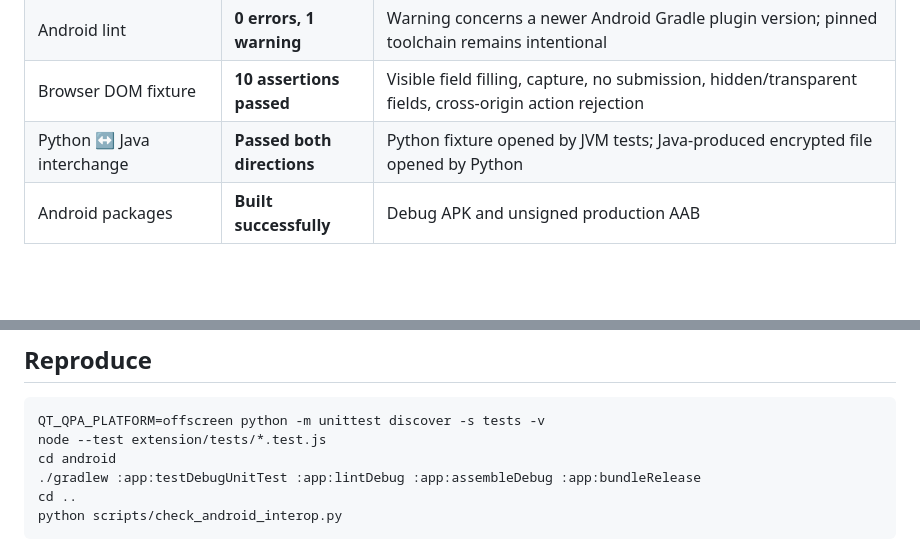
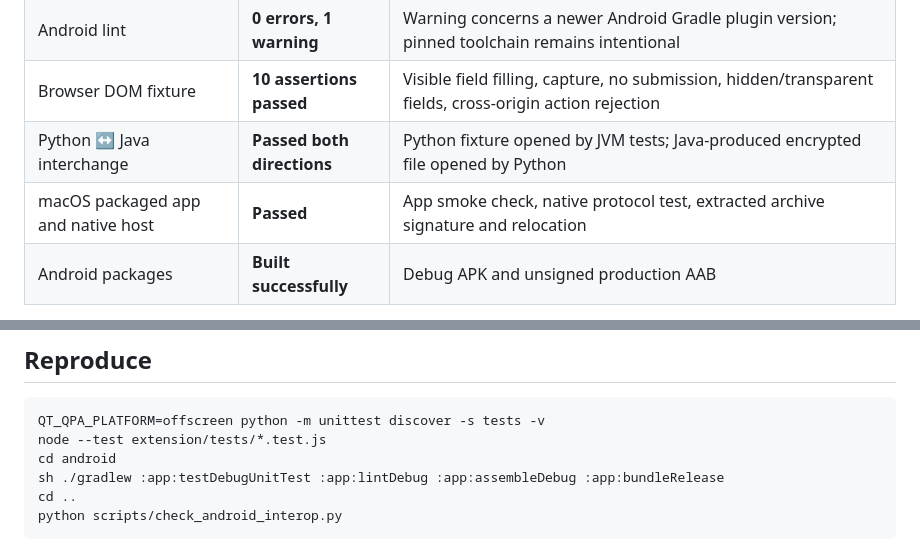
Before and after one commit to NODEPY/vault, a Markdown page: docs/TEST_REPORT.md, 2 parts joined by grey strips. Rendered like a GitHub page; blank space fills up the shorter version.

Commit message:
Add Vault verified installation and package checks

````diff
--- a/docs/TEST_REPORT.md
+++ b/docs/TEST_REPORT.md
@@ -12,6 +12,7 @@
 | Android lint | **0 errors, 1 warning** | Warning concerns a newer Android Gradle plugin version; pinned toolchain remains intentional |
 | Browser DOM fixture | **10 assertions passed** | Visible field filling, capture, no submission, hidden/transparent fields, cross-origin action rejection |
 | Python ↔ Java interchange | **Passed both directions** | Python fixture opened by JVM tests; Java-produced encrypted file opened by Python |
+| macOS packaged app and native host | **Passed** | App smoke check, native protocol test, extracted archive signature and relocation |
 | Android packages | **Built successfully** | Debug APK and unsigned production AAB |
 
 Environment: macOS Apple Silicon, Python 3.14.7, PySide6 6.11.2, cryptography 50.0.1, JDK 17, Gradle 8.13, Android compile SDK 36, Robolectric SDK 35. All credentials are fictional and vault tests use disposable files. Personal vaults were not used.
@@ -42,7 +43,7 @@ Regression tests cover these changes. Passing tests establish these specific beh
 QT_QPA_PLATFORM=offscreen python -m unittest discover -s tests -v
 node --test extension/tests/*.test.js
 cd android
-./gradlew :app:testDebugUnitTest :app:lintDebug :app:assembleDebug :app:bundleRelease
+sh ./gradlew :app:testDebugUnitTest :app:lintDebug :app:assembleDebug :app:bundleRelease
 cd ..
 python scripts/check_android_interop.py
 ```
````
Also changed, not shown: docs/BUILDING.md (+1 -1 lines), docs/INSTALL.md (+1 -1 lines).
